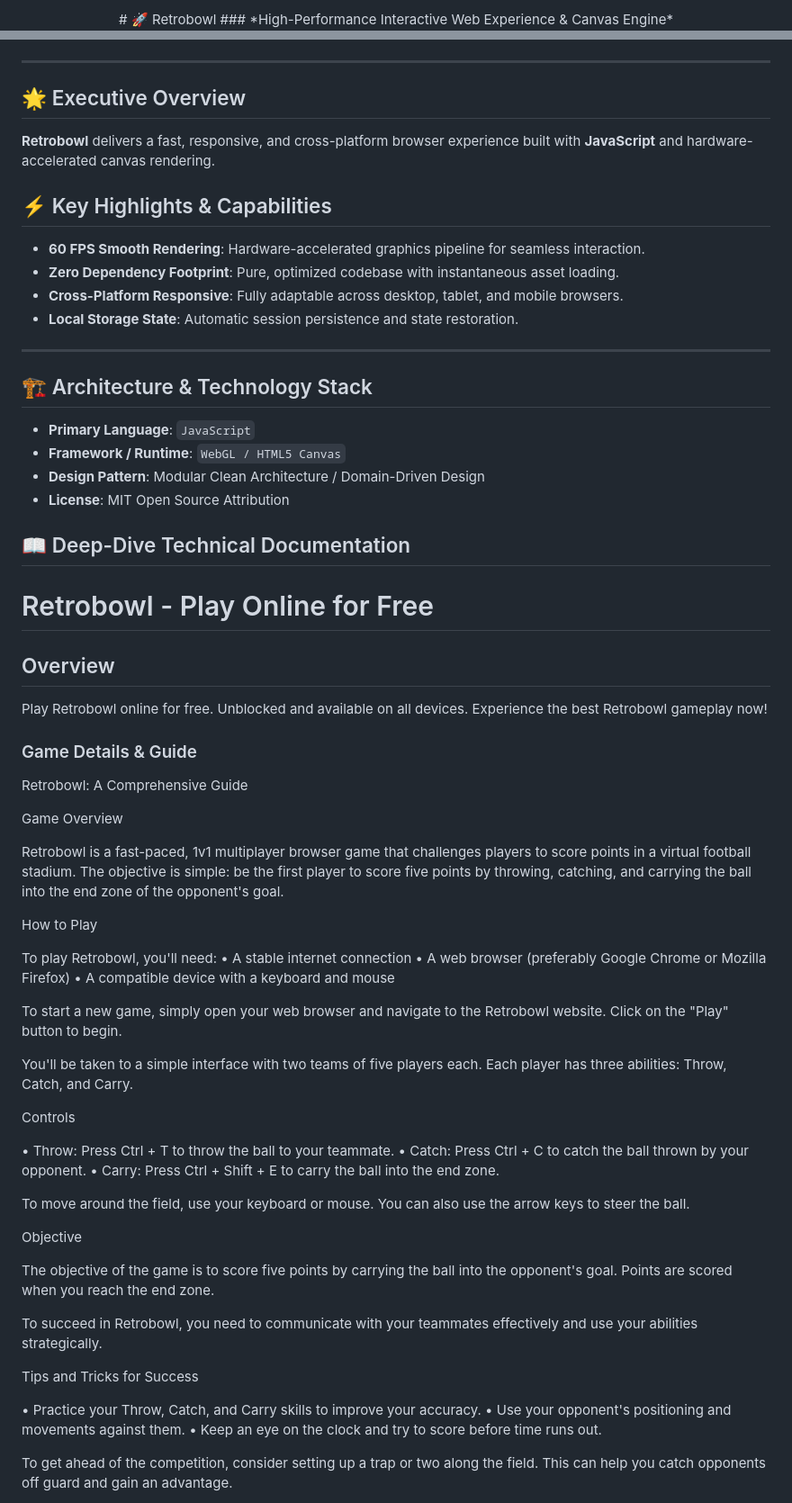
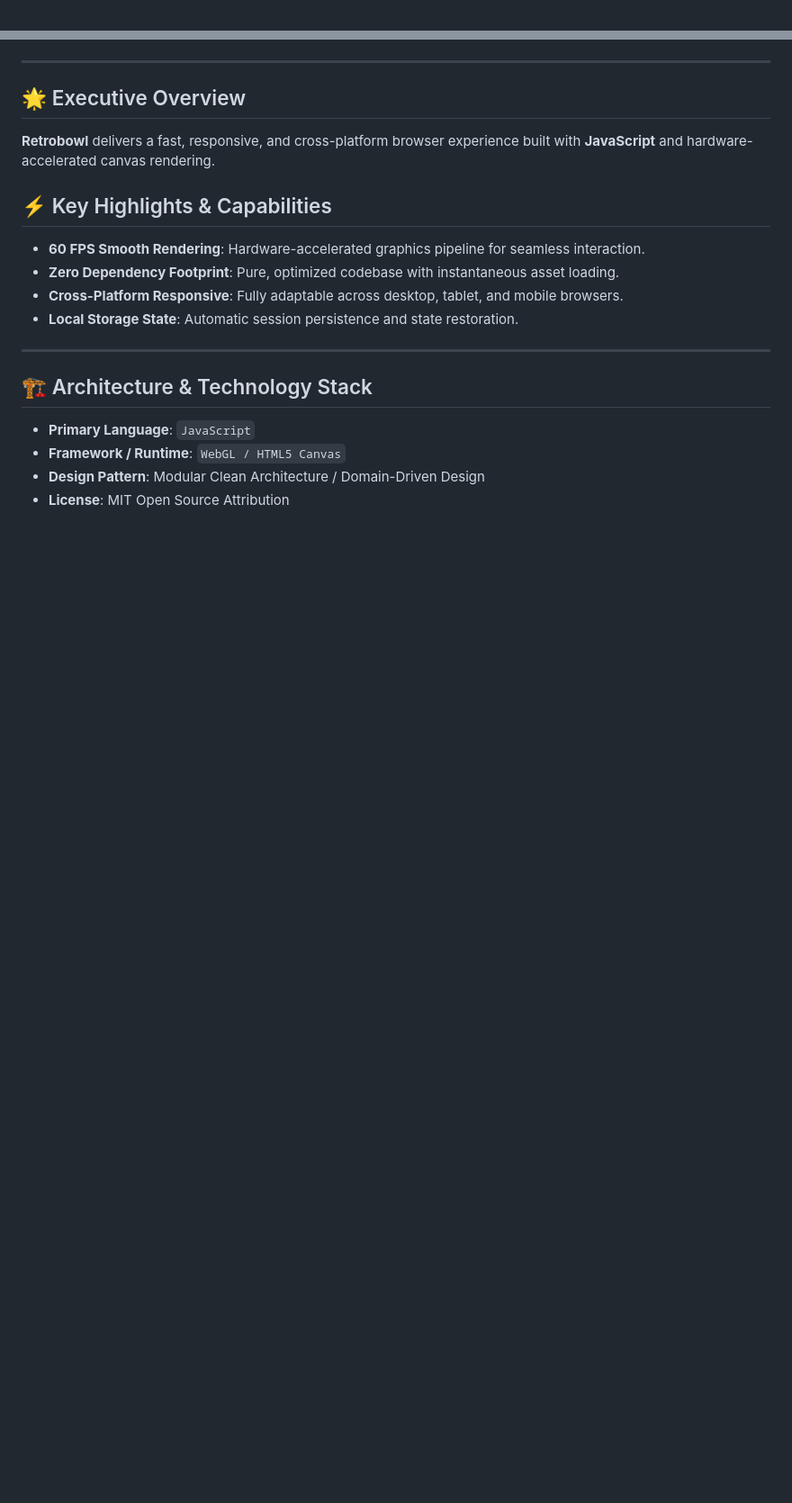
Before and after one commit to hsinidev/retrobowl, a Markdown page: README.md, 2 parts joined by grey strips. Shown at 90% size. Drawn GitHub-style; blank space fills up the shorter version.

```diff
--- a/README.md
+++ b/README.md
@@ -1,4 +1,2 @@
 <div align="center">
-# 🚀 Retrobowl
-### *High-Performance Interactive Web Experience & Canvas Engine*
 
@@ -13,6 +16,7 @@
 </div>
 
 ---
+
 ## 🌟 Executive Overview
 
 **Retrobowl** delivers a fast, responsive, and cross-platform browser experience built with **JavaScript** and hardware-accelerated canvas rendering.
@@ -25,6 +29,7 @@
 - **Local Storage State**: Automatic session persistence and state restoration.
 
 ---
+
 ## 🏗️ Architecture & Technology Stack
 
 - **Primary Language**: `JavaScript`
@@ -32,64 +37,3 @@
 - **Design Pattern**: Modular Clean Architecture / Domain-Driven Design
 - **License**: MIT Open Source Attribution
 
-## 📖 Deep-Dive Technical Documentation
-
-# Retrobowl - Play Online for Free
-
-## Overview
-Play Retrobowl online for free. Unblocked and available on all devices. Experience the best Retrobowl gameplay now!
-
-### Game Details & Guide
-Retrobowl: A Comprehensive Guide
-
-
-
-Game Overview
-
-Retrobowl is a fast-paced, 1v1 multiplayer browser game that challenges players to score points in a virtual football stadium. The objective is simple: be the first player to score five points by throwing, catching, and carrying the ball into the end zone of the opponent's goal.
-
-
-How to Play
-
-To play Retrobowl, you'll need:
-• A stable internet connection
-• A web browser (preferably Google Chrome or Mozilla Firefox)
-• A compatible device with a keyboard and mouse
-
-
-To start a new game, simply open your web browser and navigate to the Retrobowl website. Click on the "Play" button to begin.
-
-You'll be taken to a simple interface with two teams of five players each. Each player has three abilities: Throw, Catch, and Carry.
-
-
-Controls
-
-• Throw: Press Ctrl + T to throw the ball to your teammate.
-• Catch: Press Ctrl + C to catch the ball thrown by your opponent.
-• Carry: Press Ctrl + Shift + E to carry the ball into the end zone.
-
-
-To move around the field, use your keyboard or mouse. You can also use the arrow keys to steer the ball.
-
-
-
-Objective
-
-The objective of the game is to score five points by carrying the ball into the opponent's goal. Points are scored when you reach the end zone.
-
-
-To succeed in Retrobowl, you need to communicate with your teammates effectively and use your abilities strategically.
-
-
-
-Tips and Tricks for Success
-
-• Practice your Throw, Catch, and Carry skills to improve your accuracy.
-• Use your opponent's positioning and movements against them.
-• Keep an eye on the clock and try to score before time runs out.
-
-
-To get ahead of the competition, consider setting up a trap or two along the field. This can help you catch opponents off guard and gain an advantage.
-
-
-
```
Also changed, not shown: other parts of README.md (+12 -33 lines).
